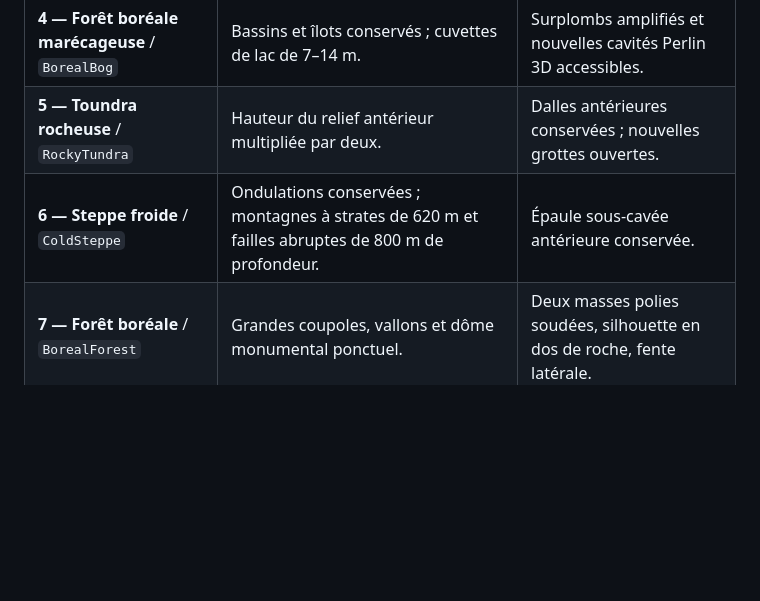
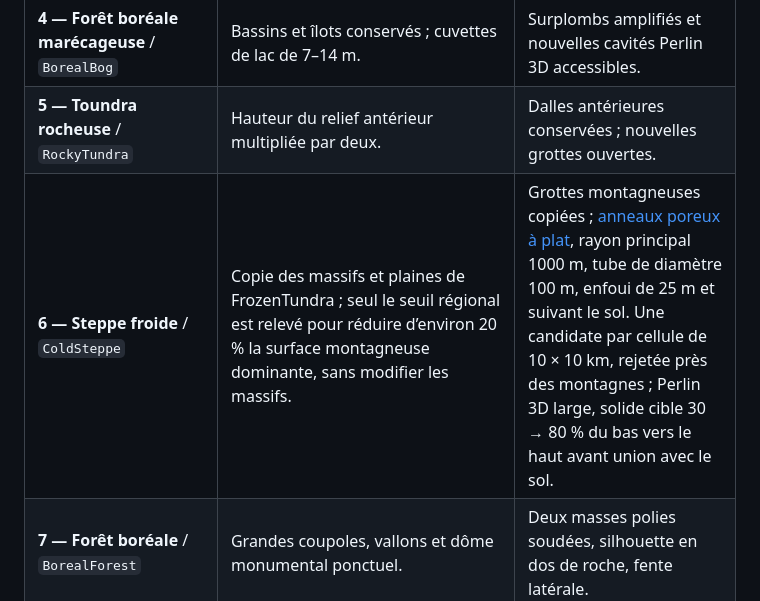
Before and after one commit to mickael-al/ENDURANCE, a Markdown page: docs/BIOMES.md, the part around the change. Rendered like a GitHub page; blank space fills up the shorter version.

Commit message:
Replace ColdSteppe with masked frozen massifs and porous plain tori

```diff
--- a/docs/BIOMES.md
+++ b/docs/BIOMES.md
@@ -33,7 +33,7 @@ Le macrorelief global s’ajoute toujours au relief propre au biome. Les sites r
 | **3 — Taïga** / `Taiga` | Calcul utilisateur de `h` conservé exactement : collines, longues crêtes asymétriques et abaissement de 100 unités brutes sous son masque. | [Colonnes cylindriques](TAIGA_PILLARS.md) de 200–400 m de diamètre et 500–1000 m de hauteur verticale ; inclinaison 0–45°, azimut 0–360°, pieds répartis sans grille locale, voisin le plus proche à 1000–1500 m. Enveloppe creusée à 30 % par un Perlin 3D large. |
 | **4 — Forêt boréale marécageuse** / `BorealBog` | Bassins et îlots conservés ; cuvettes de lac de 7–14 m. | Surplombs amplifiés et nouvelles cavités Perlin 3D accessibles. |
 | **5 — Toundra rocheuse** / `RockyTundra` | Hauteur du relief antérieur multipliée par deux. | Dalles antérieures conservées ; nouvelles grottes ouvertes. |
-| **6 — Steppe froide** / `ColdSteppe` | Ondulations conservées ; montagnes à strates de 620 m et failles abruptes de 800 m de profondeur. | Épaule sous-cavée antérieure conservée. |
+| **6 — Steppe froide** / `ColdSteppe` | Copie des massifs et plaines de FrozenTundra ; seul le seuil régional est relevé pour réduire d’environ 20 % la surface montagneuse dominante, sans modifier les massifs. | Grottes montagneuses copiées ; [anneaux poreux à plat](COLD_STEPPE_TORI.md), rayon principal 1000 m, tube de diamètre 100 m, enfoui de 25 m et suivant le sol. Une candidate par cellule de 10 × 10 km, rejetée près des montagnes ; Perlin 3D large, solide cible 30 → 80 % du bas vers le haut avant union avec le sol. |
 | **7 — Forêt boréale** / `BorealForest` | Grandes coupoles, vallons et dôme monumental ponctuel. | Deux masses polies soudées, silhouette en dos de roche, fente latérale. |
 | **8 — Forêt froide** / `ColdForest` | Fonds de vallée en U, crêtes sur les parois, cirque en croissant à large ouverture. | Épaule haute et balcon épais, alcôve orientée vers l’intérieur du site. |
 | **9 — Marécage froid** / `ColdMarsh` | Bassins aplatis, niveaux de berge doux, couronne rompue par deux sorties. | Deux lèvres de berge basses et longues, petit sous-cavage sur l’une d’elles. |
```
Also changed, not shown: docs/COLD_STEPPE_TORI.md (added, +107 -0 lines), docs/biome-validation/cold_steppe_tori.png (added), 17 other files.
